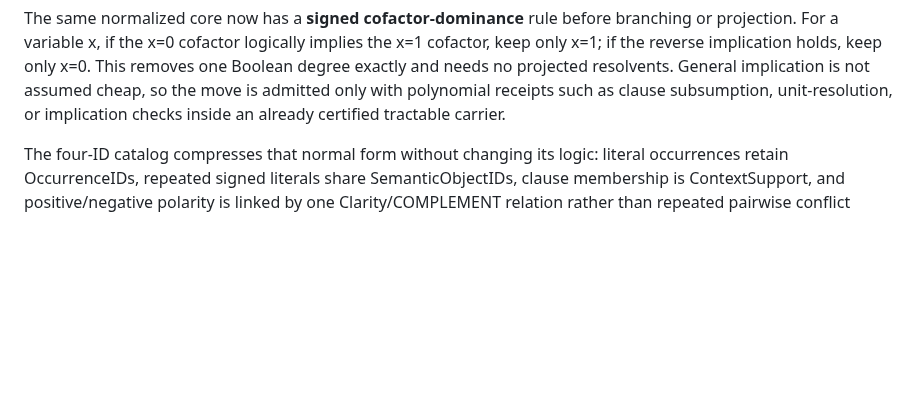
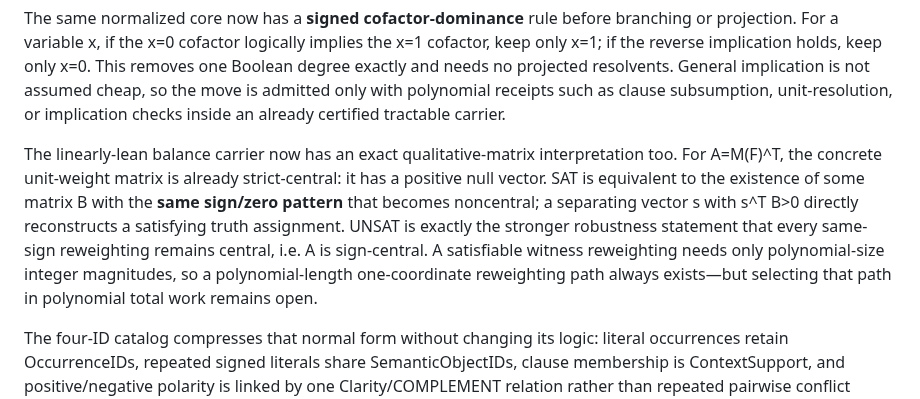
Before and after one commit to redogit/redogit, a Markdown page: README.md, the part around the change. Rendered like a GitHub page; blank space fills up the shorter version.

Commit message:
Update profile with qualitative-centrality SAT equivalence

```diff
--- a/README.md
+++ b/README.md
@@ -188,6 +188,8 @@ A second exact merge lane is now admitted before any binary branch: non-increasi
 The normalization is now stronger again through **linear autarkies**. For the signed clause-variable matrix M, polynomial-time linear programming gives an exact alternative: either there is a nonzero direction z with Mz>=0, yielding a linear autarky and an exact satisfiability-preserving removal, or the residual has full column rank together with a strictly positive clause weighting y satisfying M^T y=0. In that negative-balance case every variable's weighted positive and negative clause incidences cancel exactly, and the ordinary deficiency m-n equals the dimension of the left-nullspace. This balance certificate is not an UNSAT certificate; it records that the polynomial linear-autarky family is saturated and exposes a new exact residual coordinate.
 
 The same normalized core now has a **signed cofactor-dominance** rule before branching or projection. For a variable x, if the x=0 cofactor logically implies the x=1 cofactor, keep only x=1; if the reverse implication holds, keep only x=0. This removes one Boolean degree exactly and needs no projected resolvents. General implication is not assumed cheap, so the move is admitted only with polynomial receipts such as clause subsumption, unit-resolution, or implication checks inside an already certified tractable carrier.
+
+The linearly-lean balance carrier now has an exact qualitative-matrix interpretation too. For A=M(F)^T, the concrete unit-weight matrix is already strict-central: it has a positive null vector. SAT is equivalent to the existence of some matrix B with the **same sign/zero pattern** that becomes noncentral; a separating vector s with s^T B>0 directly reconstructs a satisfying truth assignment. UNSAT is exactly the stronger robustness statement that every same-sign reweighting remains central, i.e. A is sign-central. A satisfiable witness reweighting needs only polynomial-size integer magnitudes, so a polynomial-length one-coordinate reweighting path always exists—but selecting that path in polynomial total work remains open.
 
 The four-ID catalog compresses that normal form without changing its logic: literal occurrences retain OccurrenceIDs, repeated signed literals share SemanticObjectIDs, clause membership is ContextSupport, and positive/negative polarity is linked by one Clarity/COMPLEMENT relation rather than repeated pairwise conflict storage.
 
```
